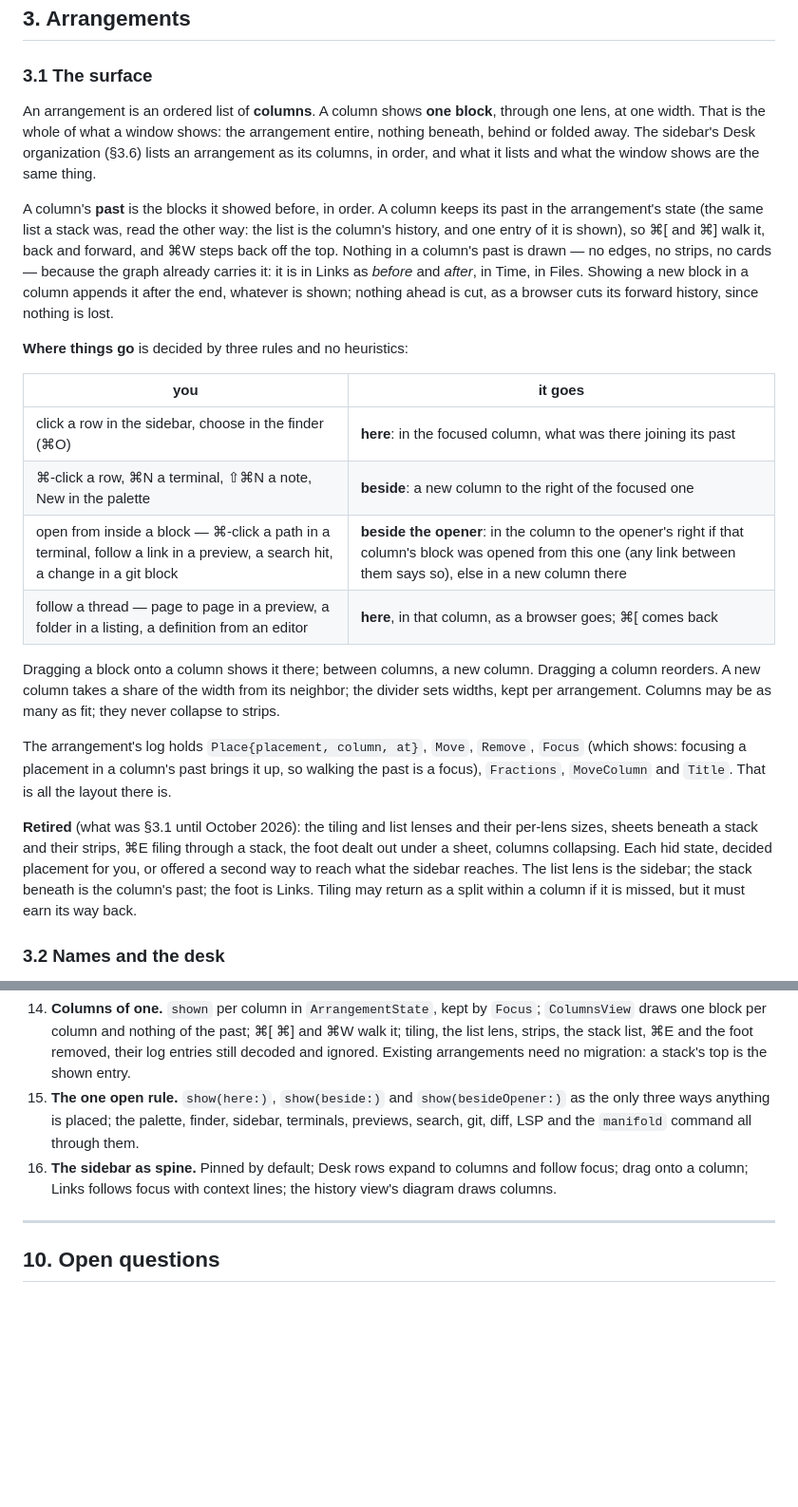
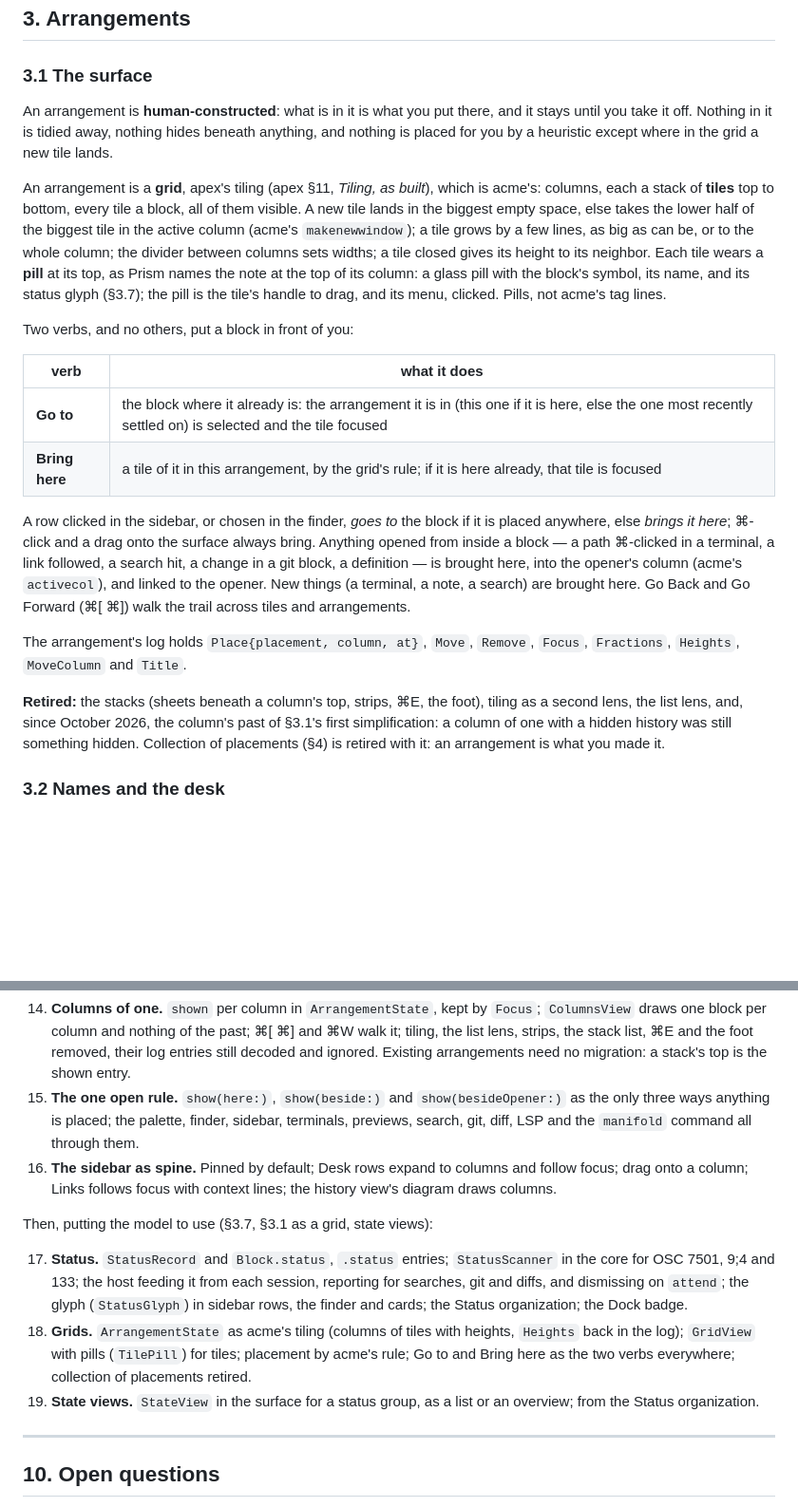
Before and after one commit to mariusae/manifold, a Markdown page: DESIGN.md, 2 parts joined by grey strips. Shown at 95% size. GitHub-like rendering; blank space fills up the shorter version.

Commit message:
DESIGN: status in OSC 7501's schema, arrangements as grids, state views
§3.7: every block has a status — records keyed by id, the root its
own, in the states of OSC 7501 (idle, working with progress, done,
blocked with a kind, error) — from the program for terminals and
agents (parsed by the host), from the host for searches, git and
diffs; dismissed when attended; one glyph wherever a block's name is,
as apex's handle. §3.1 again: arrangements are human-constructed grids,
apex's tiling, with Prism's pills for tiles; two verbs, Go to and Bring
here; the column's past and collection of placements retired. §3.6: a
Status organization, and state views in the surface, as a list or an
overview. §9: milestones 17–19.

Co-Authored-By: Claude Fable 5.1 <noreply@anthropic.com>

```diff
--- a/DESIGN.md
+++ b/DESIGN.md
@@ -116,50 +116,47 @@ effect is an exec (§5).
 
 ### 3.1 The surface
 
-An arrangement is an ordered list of **columns**. A column shows **one
-block**, through one lens, at one width. That is the whole of what a
-window shows: the arrangement entire, nothing beneath, behind or folded
-away. The sidebar's Desk organization (§3.6) lists an arrangement as its
-columns, in order, and what it lists and what the window shows are the
-same thing.
+An arrangement is **human-constructed**: what is in it is what you put
+there, and it stays until you take it off. Nothing in it is tidied
+away, nothing hides beneath anything, and nothing is placed for you by
+a heuristic except where in the grid a new tile lands.
 
-A column's **past** is the blocks it showed before, in order. A column
-keeps its past in the arrangement's state (the same list a stack was,
-read the other way: the list is the column's history, and one entry of
-it is shown), so ⌘[ and ⌘] walk it, back and forward, and ⌘W steps back
-off the top. Nothing in a column's past is drawn — no edges, no strips,
-no cards — because the graph already carries it: it is in Links as
-*before* and *after*, in Time, in Files. Showing a new block in a column
-appends it after the end, whatever is shown; nothing ahead is cut, as a
-browser cuts its forward history, since nothing is lost.
+An arrangement is a **grid**, apex's tiling (apex §11, *Tiling, as
+built*), which is acme's: columns, each a stack of **tiles** top to
+bottom, every tile a block, all of them visible. A new tile lands in
+the biggest empty space, else takes the lower half of the biggest tile
+in the active column (acme's `makenewwindow`); a tile grows by a few
+lines, as big as can be, or to the whole column; the divider between
+columns sets widths; a tile closed gives its height to its neighbor.
+Each tile wears a **pill** at its top, as Prism names the note at the
+top of its column: a glass pill with the block's symbol, its name, and
+its status glyph (§3.7); the pill is the tile's handle to drag, and its
+menu, clicked. Pills, not acme's tag lines.
 
-**Where things go** is decided by three rules and no heuristics:
+Two verbs, and no others, put a block in front of you:
 
-| you | it goes |
+| verb | what it does |
 |---|---|
-| click a row in the sidebar, choose in the finder (⌘O) | **here**: in the focused column, what was there joining its past |
-| ⌘-click a row, ⌘N a terminal, ⇧⌘N a note, New in the palette | **beside**: a new column to the right of the focused one |
-| open from inside a block — ⌘-click a path in a terminal, follow a link in a preview, a search hit, a change in a git block | **beside the opener**: in the column to the opener's right if that column's block was opened from this one (any link between them says so), else in a new column there |
-| follow a thread — page to page in a preview, a folder in a listing, a definition from an editor | **here**, in that column, as a browser goes; ⌘[ comes back |
+| **Go to** | the block where it already is: the arrangement it is in (this one if it is here, else the one most recently settled on) is selected and the tile focused |
+| **Bring here** | a tile of it in this arrangement, by the grid's rule; if it is here already, that tile is focused |
 
-Dragging a block onto a column shows it there; between columns, a new
-column. Dragging a column reorders. A new column takes a share of the
-width from its neighbor; the divider sets widths, kept per arrangement.
-Columns may be as many as fit; they never collapse to strips.
+A row clicked in the sidebar, or chosen in the finder, *goes to* the
+block if it is placed anywhere, else *brings it here*; ⌘-click and a
+drag onto the surface always bring. Anything opened from inside a block
+— a path ⌘-clicked in a terminal, a link followed, a search hit, a
+change in a git block, a definition — is brought here, into the opener's
+column (acme's `activecol`), and linked to the opener. New things (a
+terminal, a note, a search) are brought here. Go Back and Go Forward
+(⌘[ ⌘]) walk the trail across tiles and arrangements.
 
 The arrangement's log holds `Place{placement, column, at}`, `Move`,
-`Remove`, `Focus` (which shows: focusing a placement in a column's past
-brings it up, so walking the past is a focus), `Fractions`, `MoveColumn`
-and `Title`. That is all the layout there is.
+`Remove`, `Focus`, `Fractions`, `Heights`, `MoveColumn` and `Title`.
 
-**Retired** (what was §3.1 until October 2026): the tiling and list
-lenses and their per-lens sizes, sheets beneath a stack and their
-strips, ⌘E filing through a stack, the foot dealt out under a sheet,
-columns collapsing. Each hid state, decided placement for you, or
-offered a second way to reach what the sidebar reaches. The list lens is
-the sidebar; the stack beneath is the column's past; the foot is Links.
-Tiling may return as a split within a column if it is missed, but it
-must earn its way back.
+**Retired:** the stacks (sheets beneath a column's top, strips, ⌘E, the
+foot), tiling as a second lens, the list lens, and, since October 2026,
+the column's past of §3.1's first simplification: a column of one with
+a hidden history was still something hidden. Collection of placements
+(§4) is retired with it: an arrangement is what you made it.
 
 ### 3.2 Names and the desk
 
@@ -753,6 +799,21 @@ these are built on it:
     columns and follow focus; drag onto a column; Links follows focus
     with context lines; the history view's diagram draws columns.
 
+Then, putting the model to use (§3.7, §3.1 as a grid, state views):
+
+17. **Status.** `StatusRecord` and `Block.status`, `.status` entries;
+    `StatusScanner` in the core for OSC 7501, 9;4 and 133; the host
+    feeding it from each session, reporting for searches, git and
+    diffs, and dismissing on `attend`; the glyph (`StatusGlyph`) in
+    sidebar rows, the finder and cards; the Status organization; the
+    Dock badge.
+18. **Grids.** `ArrangementState` as acme's tiling (columns of tiles
+    with heights, `Heights` back in the log); `GridView` with pills
+    (`TilePill`) for tiles; placement by acme's rule; Go to and Bring
+    here as the two verbs everywhere; collection of placements retired.
+19. **State views.** `StateView` in the surface for a status group,
+    as a list or an overview; from the Status organization.
+
 ---
 
 ## 10. Open questions
```
Also changed, not shown: other parts of DESIGN.md (+50 -1 lines).
